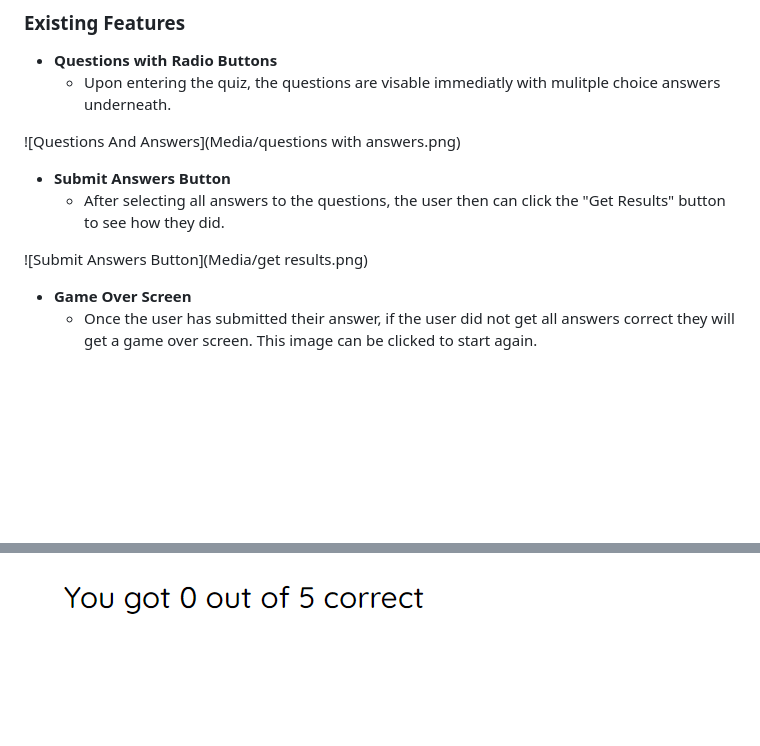
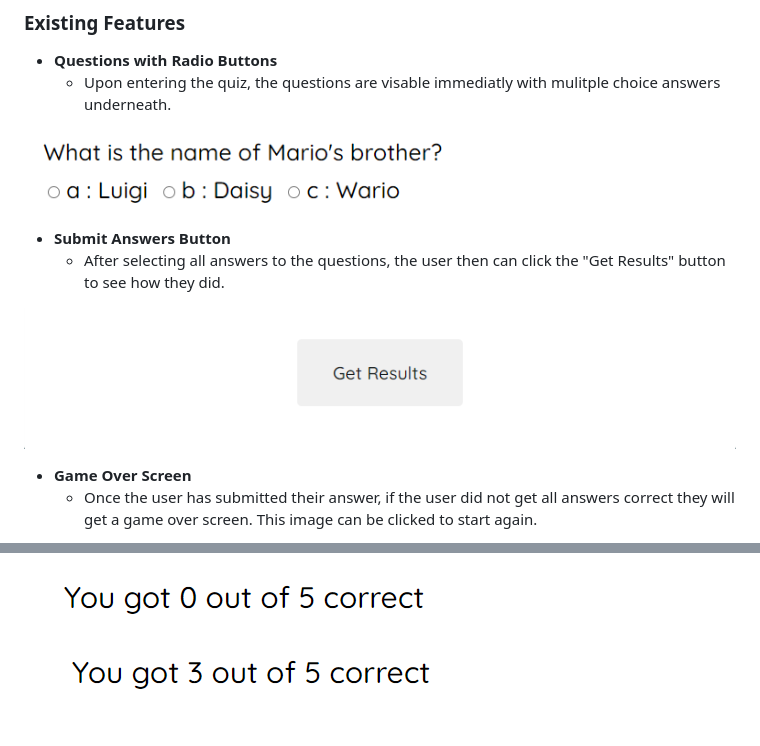
Before and after one commit to Gar-16/Quiz-Project, a Markdown page: README.md, 2 parts joined by grey strips. Rendered like a GitHub page; blank space fills up the shorter version.

```diff
--- a/README.md
+++ b/README.md
@@ -13,12 +13,12 @@ When trying to think of what to code for my second project, I was quiet stumped.
 - __Questions with Radio Buttons__
   - Upon entering the quiz, the questions are visable immediatly with mulitple choice answers underneath.
 
-![Questions And Answers](Media/questions with answers.png)
+![Questions And Answers](Media/QuestionsWithAnswers.png)
 
 - __Submit Answers Button__
   - After selecting all answers to the questions, the user then can click the "Get Results" button to see how they did.
 
-![Submit Answers Button](Media/get results.png)
+![Submit Answers Button](Media/GetResults.png)
 
 - __Game Over Screen__
   - Once the user has submitted their answer, if the user did not get all answers correct they will get a game over screen. This image can be clicked to start again.
@@ -29,3 +29,4 @@ When trying to think of what to code for my second project, I was quiet stumped.
   - After the answers are submited, the results of the quiz will be shown and will be different depending on how many were correct.
 
 ![Results](Media/Results.png)
+![Results2](Media/results2.png)
```
Also changed, not shown: Media/GetResults.png (renamed from Media/get results.png), Media/QuestionsWithAnswers.png (renamed from Media/questions with answers.png), 1 other file.
